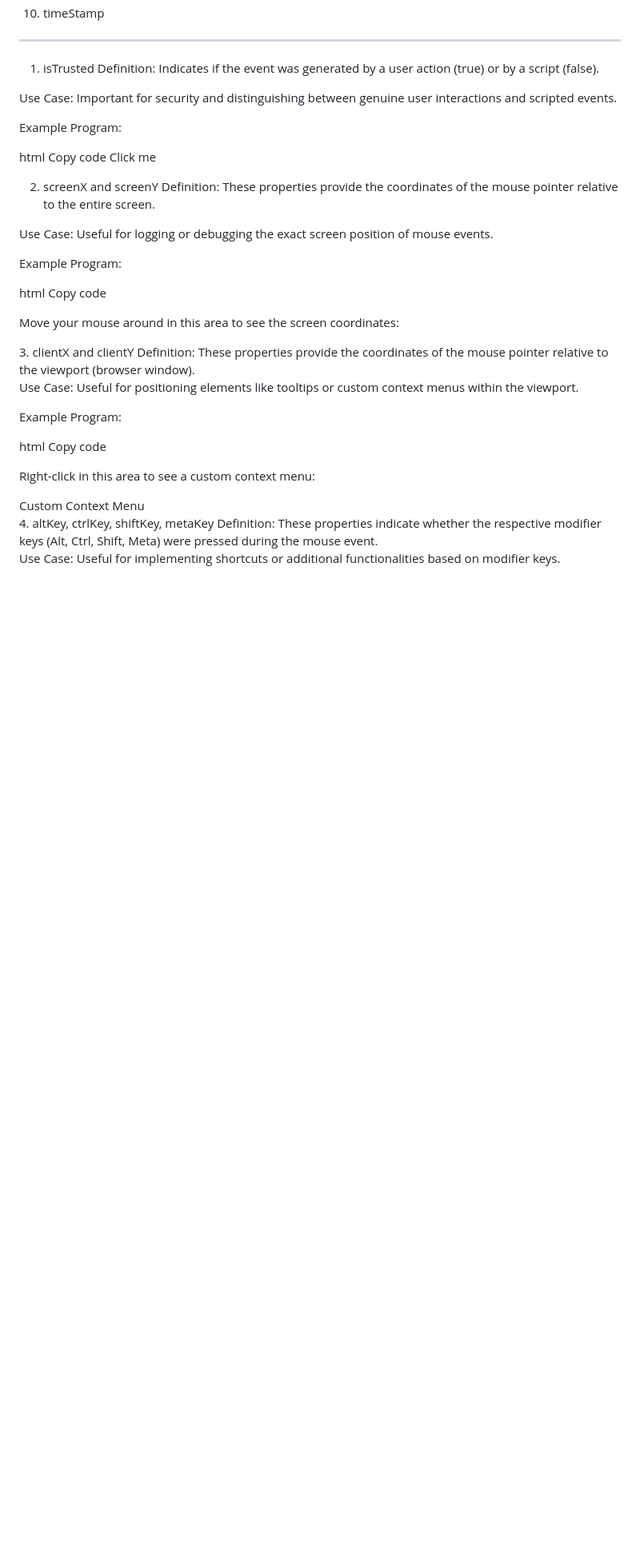
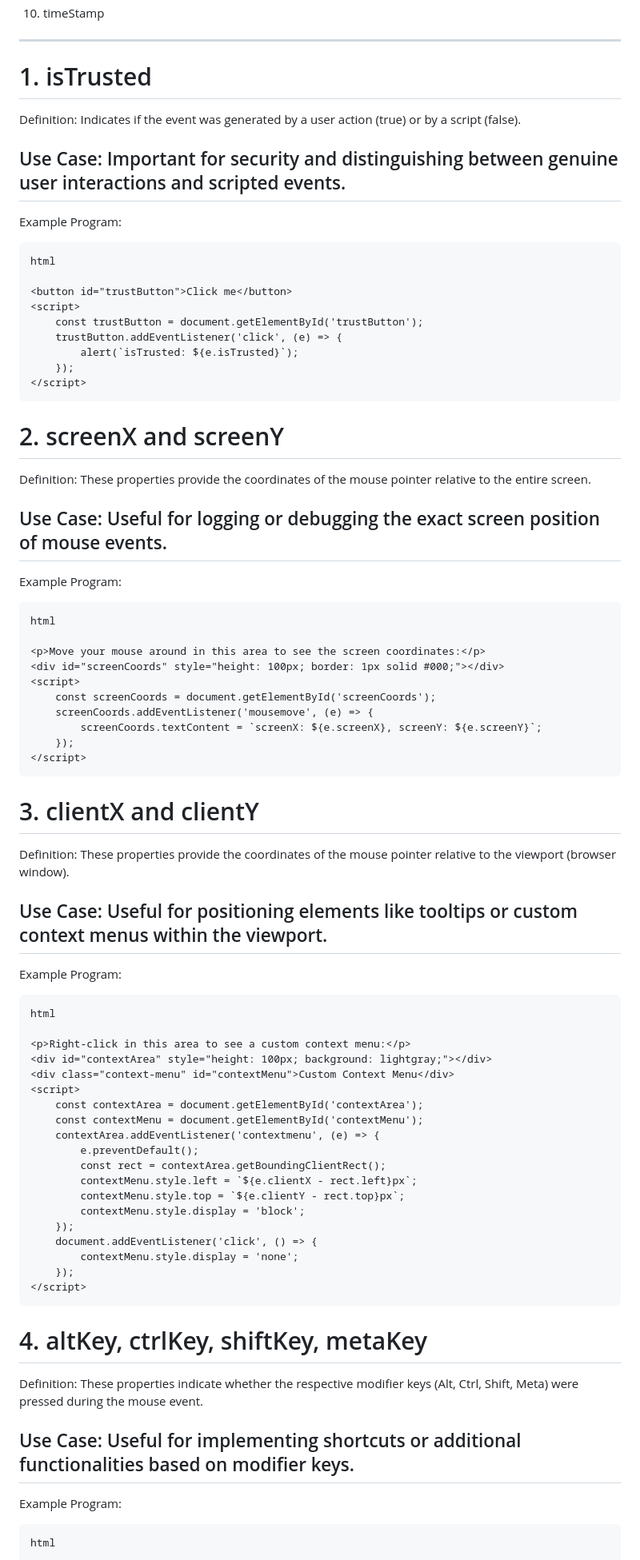
Before and after one commit to VanshAggarwal881/Mouse_event_properties_js, a Markdown page: README.md, the part around one of its changes. Shown at 80% size. GitHub-like rendering; blank space fills up the shorter version.

````diff
--- a/README.md
+++ b/README.md
@@ -15,15 +15,15 @@ Table of Contents
 9. type
 10. timeStamp
 ***
-1. isTrusted
+# 1. isTrusted
 Definition: Indicates if the event was generated by a user action (true) or by a script (false).
 
 Use Case: Important for security and distinguishing between genuine user interactions and scripted events.
+---
+Example Program:
+```
+html
 
-Example Program:
-
-html
-Copy code
 <button id="trustButton">Click me</button>
 <script>
     const trustButton = document.getElementById('trustButton');
@@ -31,15 +31,16 @@ Copy code
         alert(`isTrusted: ${e.isTrusted}`);
     });
 </script>
-2. screenX and screenY
+```
+# 2. screenX and screenY
 Definition: These properties provide the coordinates of the mouse pointer relative to the entire screen.
 
 Use Case: Useful for logging or debugging the exact screen position of mouse events.
+---
+Example Program:
+```
+html
 
-Example Program:
-
-html
-Copy code
 <p>Move your mouse around in this area to see the screen coordinates:</p>
 <div id="screenCoords" style="height: 100px; border: 1px solid #000;"></div>
 <script>
@@ -48,15 +49,16 @@ Copy code
         screenCoords.textContent = `screenX: ${e.screenX}, screenY: ${e.screenY}`;
     });
 </script>
-3. clientX and clientY
+```
+# 3. clientX and clientY
 Definition: These properties provide the coordinates of the mouse pointer relative to the viewport (browser window).
 
 Use Case: Useful for positioning elements like tooltips or custom context menus within the viewport.
+---
+Example Program:
+```
+html
 
-Example Program:
-
-html
-Copy code
 <p>Right-click in this area to see a custom context menu:</p>
 <div id="contextArea" style="height: 100px; background: lightgray;"></div>
 <div class="context-menu" id="contextMenu">Custom Context Menu</div>
@@ -74,8 +76,13 @@ Copy code
         contextMenu.style.display = 'none';
     });
 </script>
-4. altKey, ctrlKey, shiftKey, metaKey
+```
+# 4. altKey, ctrlKey, shiftKey, metaKey
 Definition: These properties indicate whether the respective modifier keys (Alt, Ctrl, Shift, Meta) were pressed during the mouse event.
 
 Use Case: Useful for implementing shortcuts or additional functionalities based on modifier keys.
+---
+Example Program:
+```
+html
 
````
Also changed, not shown: other parts of README.md (+36 -32 lines).
